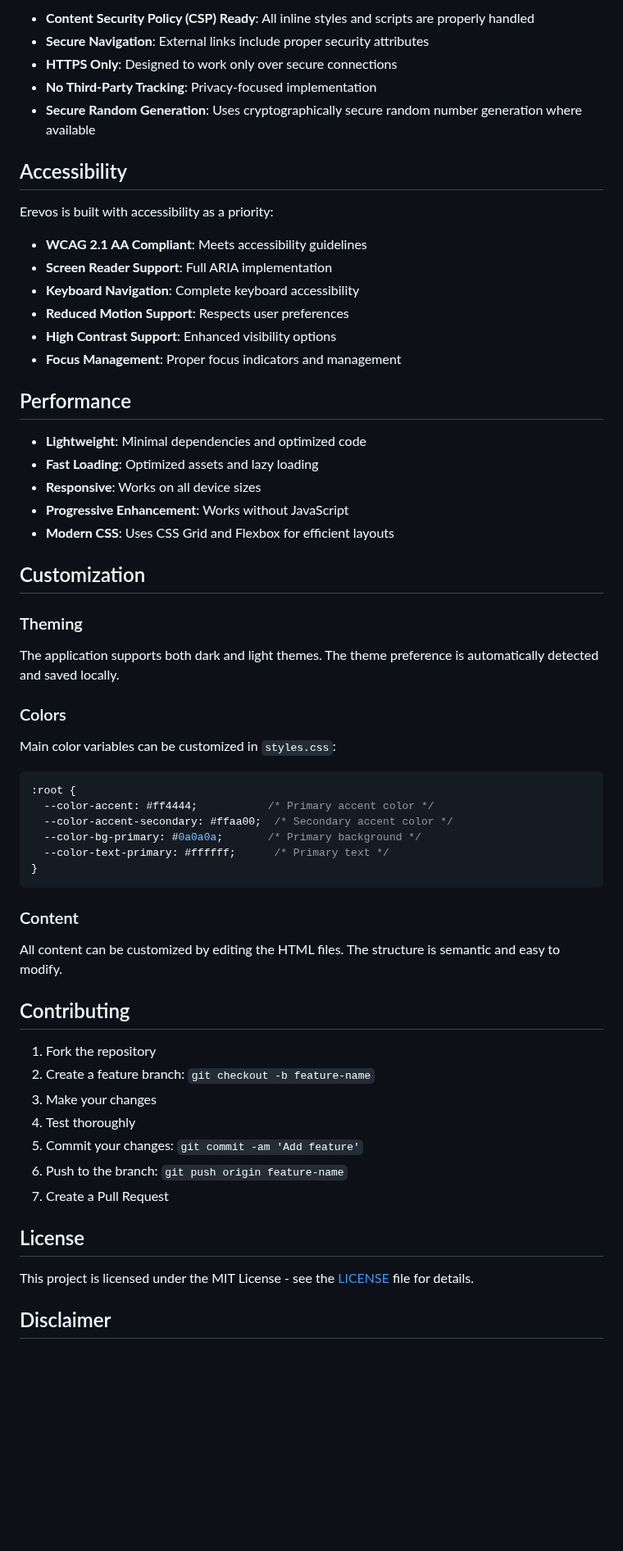
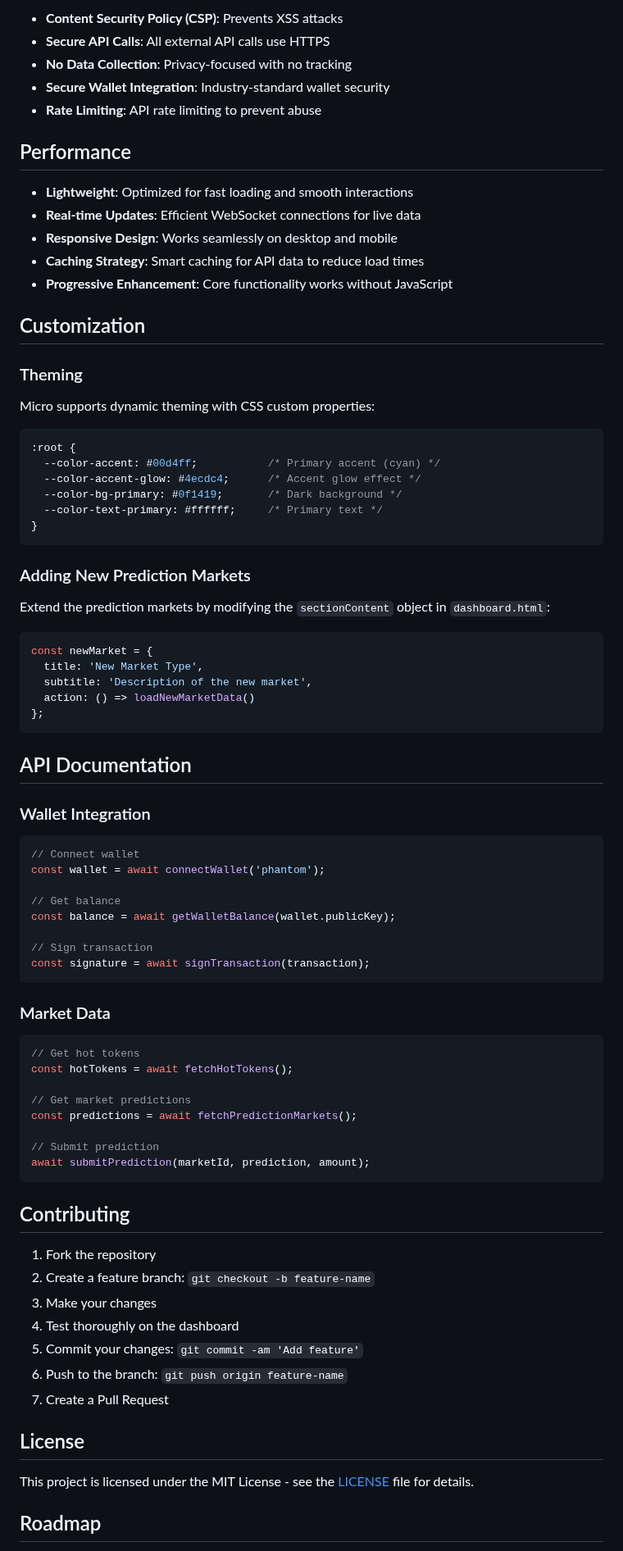
Before and after one commit to juicegodlivin/micro-website, a Markdown page: README.md, the part around one of its changes. Shown at 82% size. Rendered like a GitHub page; blank space fills up the shorter version.

````diff
--- a/README.md
+++ b/README.md
@@ -127,58 +133,79 @@ This project is designed with security in mind:
 
-- **Content Security Policy (CSP) Ready**: All inline styles and scripts are properly handled
-- **Secure Navigation**: External links include proper security attributes
-- **HTTPS Only**: Designed to work only over secure connections
-- **No Third-Party Tracking**: Privacy-focused implementation
-- **Secure Random Generation**: Uses cryptographically secure random number generation where available
-
-## Accessibility
-
-Erevos is built with accessibility as a priority:
-
-- **WCAG 2.1 AA Compliant**: Meets accessibility guidelines
-- **Screen Reader Support**: Full ARIA implementation
-- **Keyboard Navigation**: Complete keyboard accessibility
-- **Reduced Motion Support**: Respects user preferences
-- **High Contrast Support**: Enhanced visibility options
-- **Focus Management**: Proper focus indicators and management
+- **Content Security Policy (CSP)**: Prevents XSS attacks
+- **Secure API Calls**: All external API calls use HTTPS
+- **No Data Collection**: Privacy-focused with no tracking
+- **Secure Wallet Integration**: Industry-standard wallet security
+- **Rate Limiting**: API rate limiting to prevent abuse
 
 ## Performance
 
-- **Lightweight**: Minimal dependencies and optimized code
-- **Fast Loading**: Optimized assets and lazy loading
-- **Responsive**: Works on all device sizes
-- **Progressive Enhancement**: Works without JavaScript
-- **Modern CSS**: Uses CSS Grid and Flexbox for efficient layouts
+- **Lightweight**: Optimized for fast loading and smooth interactions
+- **Real-time Updates**: Efficient WebSocket connections for live data
+- **Responsive Design**: Works seamlessly on desktop and mobile
+- **Caching Strategy**: Smart caching for API data to reduce load times
+- **Progressive Enhancement**: Core functionality works without JavaScript
 
 ## Customization
 
 ### Theming
 
-The application supports both dark and light themes. The theme preference is automatically detected and saved locally.
-
-### Colors
-
-Main color variables can be customized in `styles.css`:
+Micro supports dynamic theming with CSS custom properties:
 
 ```css
 :root {
-  --color-accent: #ff4444;           /* Primary accent color */
-  --color-accent-secondary: #ffaa00;  /* Secondary accent color */
-  --color-bg-primary: #0a0a0a;       /* Primary background */
-  --color-text-primary: #ffffff;      /* Primary text */
+  --color-accent: #00d4ff;           /* Primary accent (cyan) */
+  --color-accent-glow: #4ecdc4;      /* Accent glow effect */
+  --color-bg-primary: #0f1419;       /* Dark background */
+  --color-text-primary: #ffffff;     /* Primary text */
 }
 ```
 
-### Content
+### Adding New Prediction Markets
 
-All content can be customized by editing the HTML files. The structure is semantic and easy to modify.
+Extend the prediction markets by modifying the `sectionContent` object in `dashboard.html`:
+
+```javascript
+const newMarket = {
+  title: 'New Market Type',
+  subtitle: 'Description of the new market',
+  action: () => loadNewMarketData()
+};
+```
+
+## API Documentation
+
+### Wallet Integration
+
+```javascript
+// Connect wallet
+const wallet = await connectWallet('phantom');
+
+// Get balance
+const balance = await getWalletBalance(wallet.publicKey);
+
+// Sign transaction
+const signature = await signTransaction(transaction);
+```
+
+### Market Data
+
+```javascript
+// Get hot tokens
+const hotTokens = await fetchHotTokens();
+
+// Get market predictions
+const predictions = await fetchPredictionMarkets();
+
+// Submit prediction
+await submitPrediction(marketId, prediction, amount);
+```
 
 ## Contributing
 
 1. Fork the repository
 2. Create a feature branch: `git checkout -b feature-name`
 3. Make your changes
-4. Test thoroughly
+4. Test thoroughly on the dashboard
 5. Commit your changes: `git commit -am 'Add feature'`
 6. Push to the branch: `git push origin feature-name`
 7. Create a Pull Request
@@ -187,5 +214,5 @@ All content can be customized by editing the HTML files. The structure is semant
 
 This project is licensed under the MIT License - see the [LICENSE](LICENSE) file for details.
 
-## Disclaimer
+## Roadmap
 
````
Also changed, not shown: other parts of README.md (+68 -54 lines).
